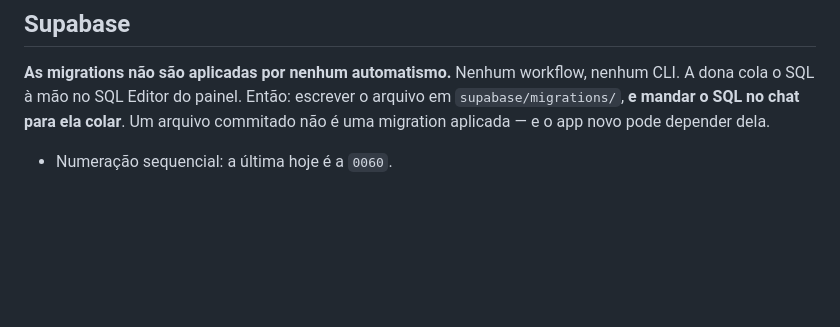
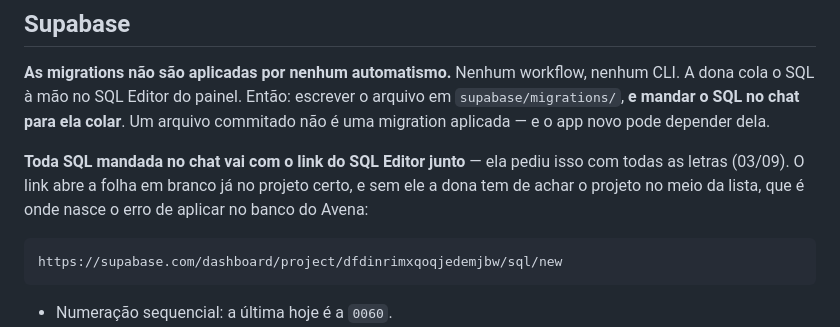
Before and after one commit to lobraganca/Nuvem-Lorena, a Markdown page: CLAUDE.md, the part around the change. GitHub-like rendering; blank space fills up the shorter version.

Commit message:
Toda SQL vai com o link do SQL Editor junto
A dona pediu: "me manda sempre o link de uma nova SQL". Sem ele, achar o
projeto certo no meio da lista e o passo onde nasce o erro de aplicar no
banco do outro app.

Co-Authored-By: Claude Opus 5 <noreply@anthropic.com>
Claude-Session: https://claude.ai/code/session_01Ny3vGTBTESQozK9kQFshbX

````diff
--- a/CLAUDE.md
+++ b/CLAUDE.md
@@ -121,6 +121,15 @@ workflow, nenhum CLI. A dona cola o SQL à mão no SQL Editor do painel.
 Então: escrever o arquivo em `supabase/migrations/`, **e mandar o SQL no
 chat para ela colar**. Um arquivo commitado não é uma migration aplicada —
 e o app novo pode depender dela.
+
+**Toda SQL mandada no chat vai com o link do SQL Editor junto** — ela
+pediu isso com todas as letras (03/09). O link abre a folha em branco já no
+projeto certo, e sem ele a dona tem de achar o projeto no meio da lista,
+que é onde nasce o erro de aplicar no banco do Avena:
+
+```
+https://supabase.com/dashboard/project/dfdinrimxqoqjedemjbw/sql/new
+```
 
 - Numeração sequencial: a última hoje é a `0060`.
 - `supabase/banco-completo.sql` **está desatualizado** (para na 0051). Serve
````
